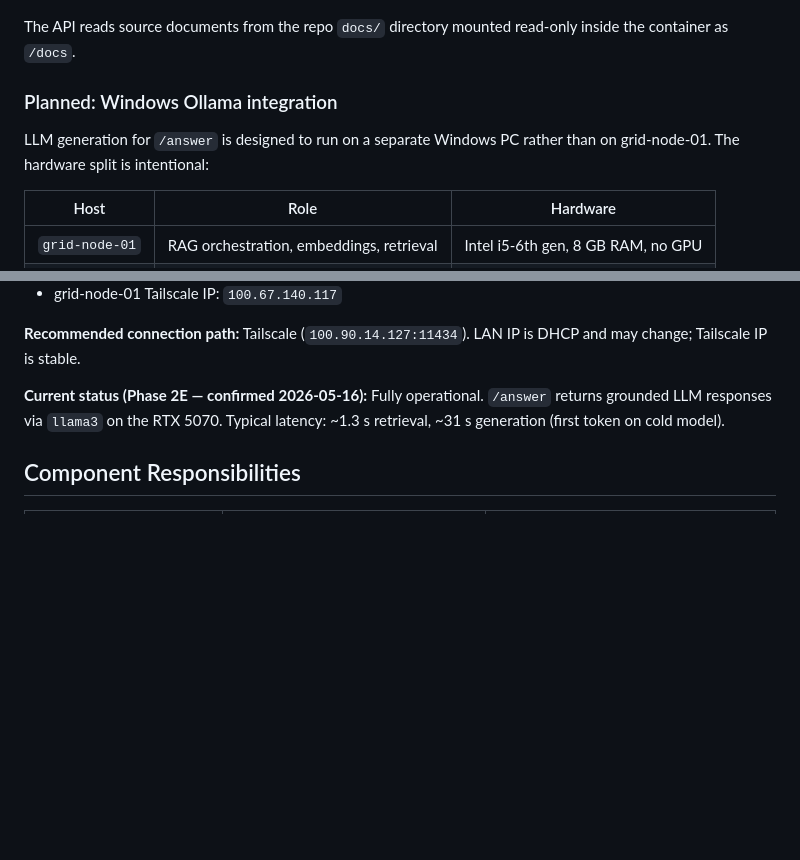
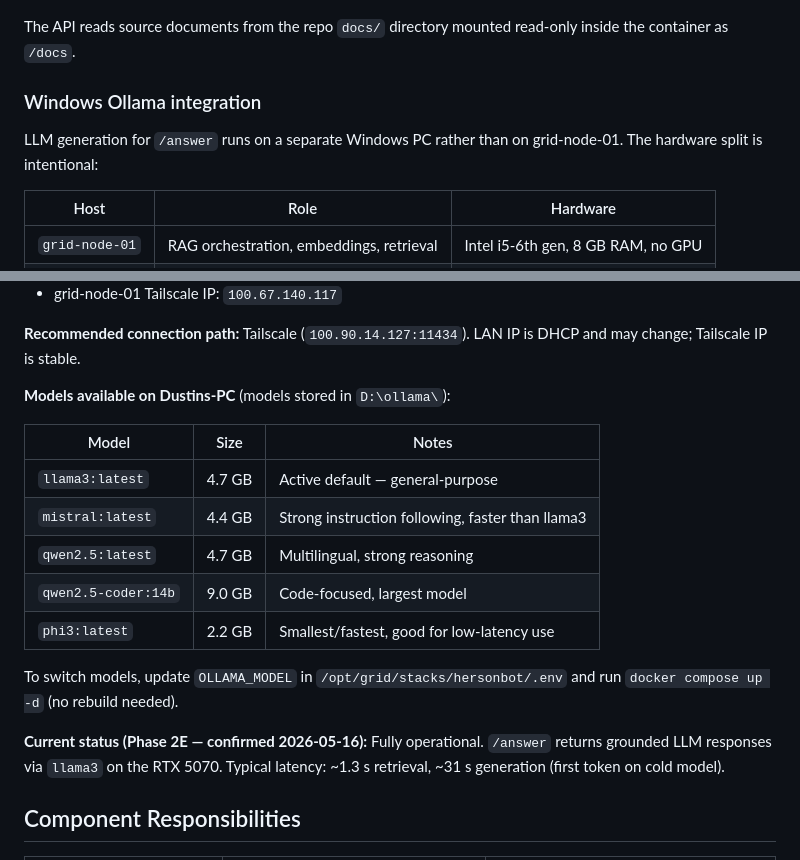
Before and after one commit to diese-tech/hersonbot-rag-sandbox, a Markdown page: RUNBOOK.md, 2 parts joined by grey strips. Drawn GitHub-style; blank space fills up the shorter version.

Commit message:
Document available Ollama models on Dustins-PC
Ollama now pointing to D:\ollama\ — 5 models confirmed available:
llama3:latest (4.7GB), mistral:latest (4.4GB), qwen2.5:latest (4.7GB),
qwen2.5-coder:14b (9.0GB), phi3:latest (2.2GB). RUNBOOK updated with
model inventory table and switching instructions. Warm-model latency
confirmed: ~45ms retrieval, ~1.8s generation.

Co-Authored-By: Claude Sonnet 4.6 <noreply@anthropic.com>

```diff
--- a/RUNBOOK.md
+++ b/RUNBOOK.md
@@ -31,10 +31,10 @@ operator / scripts
 The API reads source documents from the repo `docs/` directory mounted read-only
 inside the container as `/docs`.
 
-### Planned: Windows Ollama integration
+### Windows Ollama integration
 
-LLM generation for `/answer` is designed to run on a separate Windows PC rather
-than on grid-node-01. The hardware split is intentional:
+LLM generation for `/answer` runs on a separate Windows PC rather than
+on grid-node-01. The hardware split is intentional:
 
 | Host | Role | Hardware |
 | --- | --- | --- |
@@ -50,6 +50,19 @@ than on grid-node-01. The hardware split is intentional:
 
 **Recommended connection path:** Tailscale (`100.90.14.127:11434`).
 LAN IP is DHCP and may change; Tailscale IP is stable.
+
+**Models available on Dustins-PC** (models stored in `D:\ollama\`):
+
+| Model | Size | Notes |
+| --- | --- | --- |
+| `llama3:latest` | 4.7 GB | Active default — general-purpose |
+| `mistral:latest` | 4.4 GB | Strong instruction following, faster than llama3 |
+| `qwen2.5:latest` | 4.7 GB | Multilingual, strong reasoning |
+| `qwen2.5-coder:14b` | 9.0 GB | Code-focused, largest model |
+| `phi3:latest` | 2.2 GB | Smallest/fastest, good for low-latency use |
+
+To switch models, update `OLLAMA_MODEL` in `/opt/grid/stacks/hersonbot/.env`
+and run `docker compose up -d` (no rebuild needed).
 
 **Current status (Phase 2E — confirmed 2026-05-16):** Fully operational.
 `/answer` returns grounded LLM responses via `llama3` on the RTX 5070.
```
